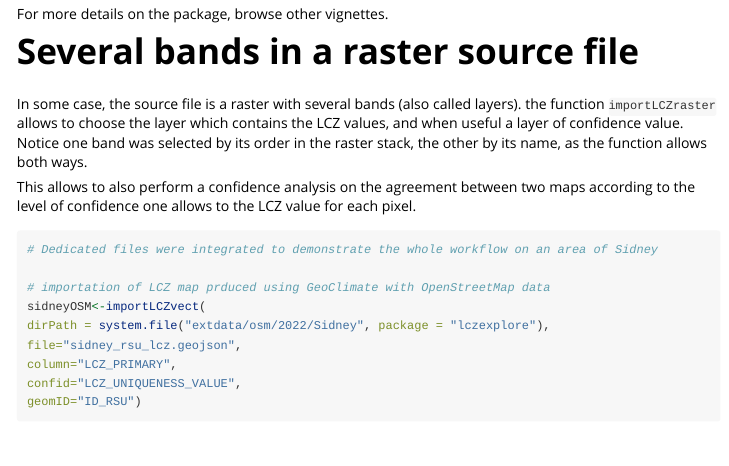
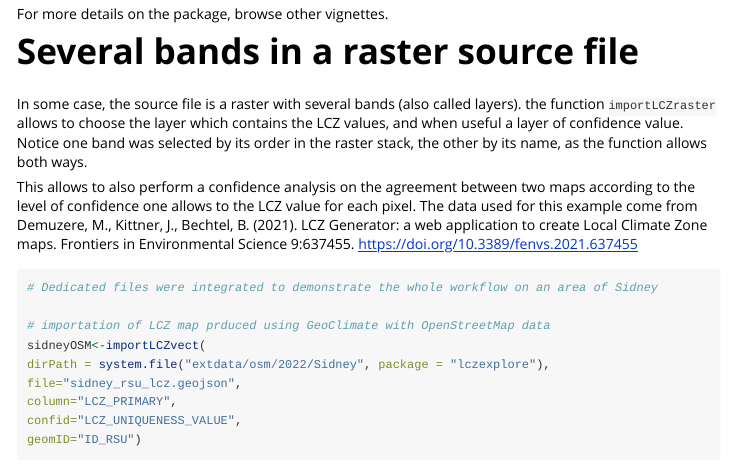
Before and after one commit to orbisgis/lczexplore, an R Markdown document (vignettes/lczexplore_raster_vector.Rmd): the page in a window 1100 px wide, from 5670 px down. Rendered offline with R 4.5, knitr and Pandoc, with nearby package versions; some code elsewhere in the file could not run offline; long lines of code are wrapped; common packages that the code uses without loading them are loaded.

Commit message:
Added rasterMD.tif description. This file was provided by Matthias Demuzere and is used in examples for importLCZraster.

````diff
--- a/vignettes/lczexplore_raster_vector.Rmd
+++ b/vignettes/lczexplore_raster_vector.Rmd
@@ -201,6 +201,7 @@ a layer of confidence value. Notice one band was selected by its order in the ra
 
 
 This allows to also perform a confidence analysis on the agreement between two maps according to the level of confidence one allows to the LCZ value for each pixel.
+The data used for this example come from Demuzere, M., Kittner, J., Bechtel, B. (2021). LCZ Generator: a web application to create Local Climate Zone maps. Frontiers in Environmental Science 9:637455. https://doi.org/10.3389/fenvs.2021.637455
 
 ```{r, echo=TRUE, fig.show="hide"}
 # Dedicated files were integrated to demonstrate the whole workflow on an area of Sidney
````
Also changed, not shown: R/data.R (+17 -2 lines), 3 other files.
